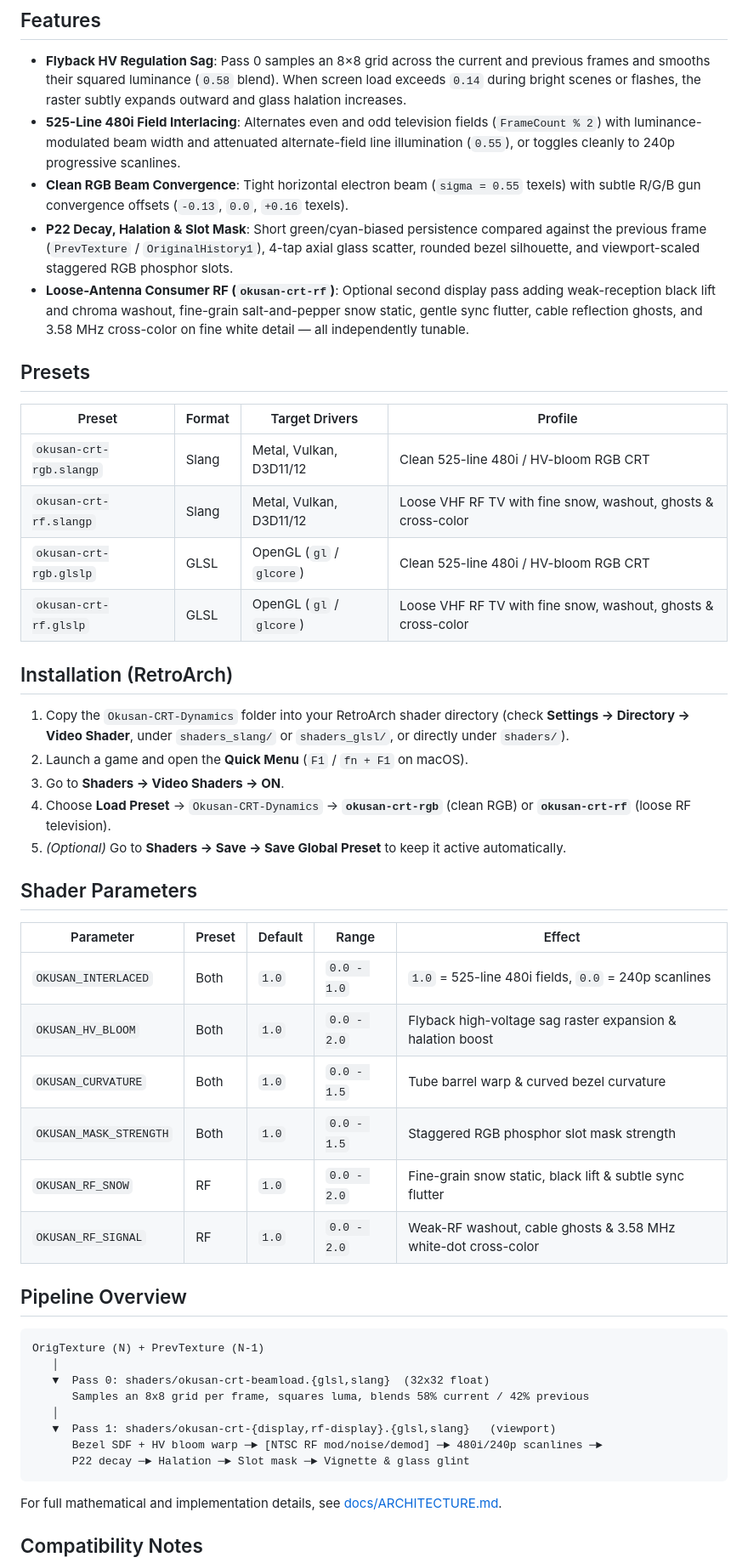
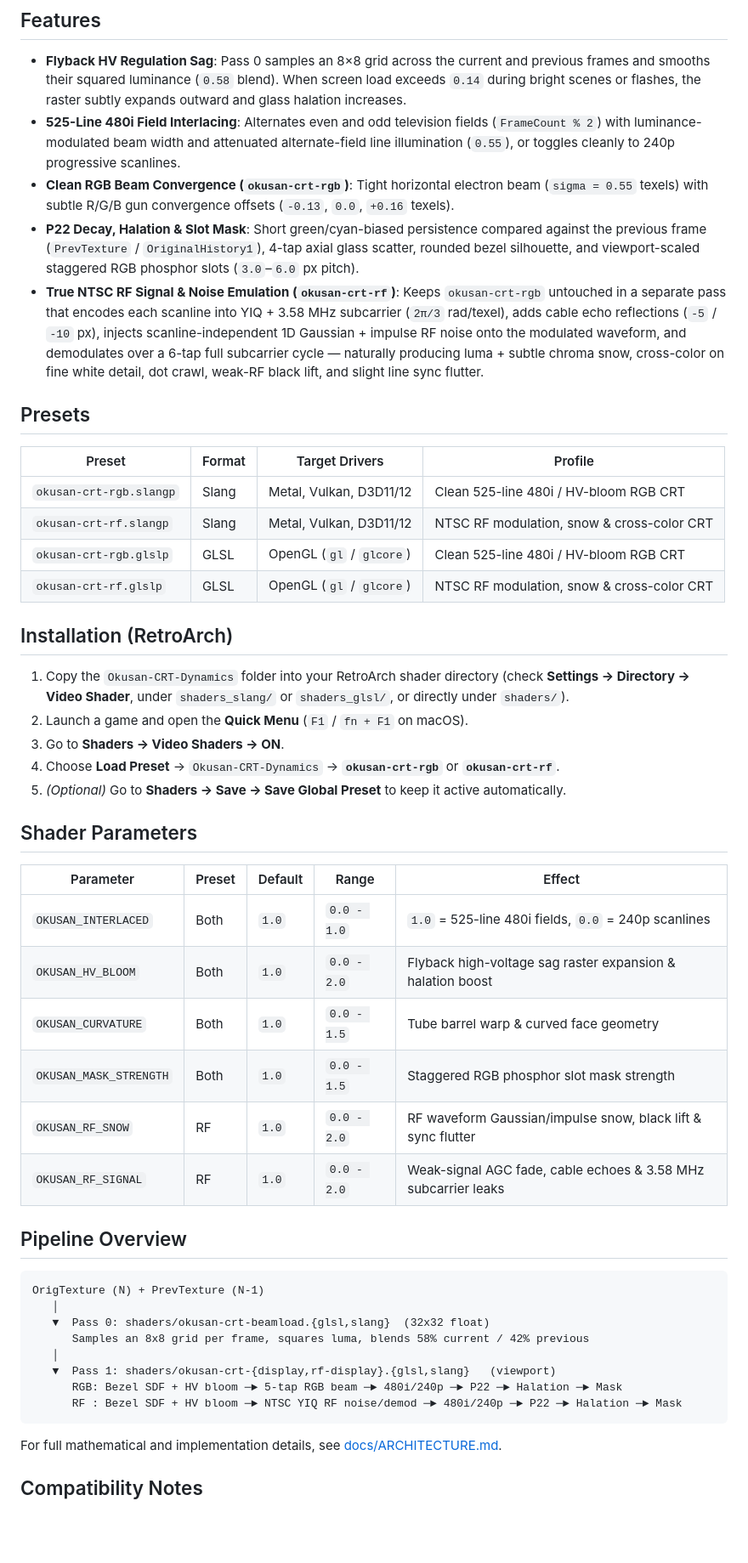
Before and after one commit to eijis-okusan/Okusan-CRT-Dynamics, a Markdown page: README.md, the part around one of its changes. Shown at 85% size. Drawn GitHub-style; blank space fills up the shorter version.

````diff
--- a/README.md
+++ b/README.md
@@ -12,25 +18,25 @@ Both **Slang** (`.slangp` / `.slang`) and **GLSL** (`.glslp` / `.glsl`) pipeline
 
 - **Flyback HV Regulation Sag**: Pass 0 samples an 8×8 grid across the current and previous frames and smooths their squared luminance (`0.58` blend). When screen load exceeds `0.14` during bright scenes or flashes, the raster subtly expands outward and glass halation increases.
 - **525-Line 480i Field Interlacing**: Alternates even and odd television fields (`FrameCount % 2`) with luminance-modulated beam width and attenuated alternate-field line illumination (`0.55`), or toggles cleanly to 240p progressive scanlines.
-- **Clean RGB Beam Convergence**: Tight horizontal electron beam (`sigma = 0.55` texels) with subtle R/G/B gun convergence offsets (`-0.13`, `0.0`, `+0.16` texels).
-- **P22 Decay, Halation & Slot Mask**: Short green/cyan-biased persistence compared against the previous frame (`PrevTexture` / `OriginalHistory1`), 4-tap axial glass scatter, rounded bezel silhouette, and viewport-scaled staggered RGB phosphor slots.
-- **Loose-Antenna Consumer RF (`okusan-crt-rf`)**: Optional second display pass adding weak-reception black lift and chroma washout, fine-grain salt-and-pepper snow static, gentle sync flutter, cable reflection ghosts, and 3.58 MHz cross-color on fine white detail — all independently tunable.
+- **Clean RGB Beam Convergence (`okusan-crt-rgb`)**: Tight horizontal electron beam (`sigma = 0.55` texels) with subtle R/G/B gun convergence offsets (`-0.13`, `0.0`, `+0.16` texels).
+- **P22 Decay, Halation & Slot Mask**: Short green/cyan-biased persistence compared against the previous frame (`PrevTexture` / `OriginalHistory1`), 4-tap axial glass scatter, rounded bezel silhouette, and viewport-scaled staggered RGB phosphor slots (`3.0`–`6.0` px pitch).
+- **True NTSC RF Signal & Noise Emulation (`okusan-crt-rf`)**: Keeps `okusan-crt-rgb` untouched in a separate pass that encodes each scanline into YIQ + 3.58 MHz subcarrier (`2π/3` rad/texel), adds cable echo reflections (`-5` / `-10` px), injects scanline-independent 1D Gaussian + impulse RF noise onto the modulated waveform, and demodulates over a 6-tap full subcarrier cycle — naturally producing luma + subtle chroma snow, cross-color on fine white detail, dot crawl, weak-RF black lift, and slight line sync flutter.
 
 ## Presets
 
 | Preset | Format | Target Drivers | Profile |
 | --- | --- | --- | --- |
 | `okusan-crt-rgb.slangp` | Slang | Metal, Vulkan, D3D11/12 | Clean 525-line 480i / HV-bloom RGB CRT |
-| `okusan-crt-rf.slangp` | Slang | Metal, Vulkan, D3D11/12 | Loose VHF RF TV with fine snow, washout, ghosts & cross-color |
+| `okusan-crt-rf.slangp` | Slang | Metal, Vulkan, D3D11/12 | NTSC RF modulation, snow & cross-color CRT |
 | `okusan-crt-rgb.glslp` | GLSL | OpenGL (`gl` / `glcore`) | Clean 525-line 480i / HV-bloom RGB CRT |
-| `okusan-crt-rf.glslp` | GLSL | OpenGL (`gl` / `glcore`) | Loose VHF RF TV with fine snow, washout, ghosts & cross-color |
+| `okusan-crt-rf.glslp` | GLSL | OpenGL (`gl` / `glcore`) | NTSC RF modulation, snow & cross-color CRT |
 
 ## Installation (RetroArch)
 
 1. Copy the `Okusan-CRT-Dynamics` folder into your RetroArch shader directory (check **Settings → Directory → Video Shader**, under `shaders_slang/` or `shaders_glsl/`, or directly under `shaders/`).
 2. Launch a game and open the **Quick Menu** (`F1` / `fn + F1` on macOS).
 3. Go to **Shaders → Video Shaders → ON**.
-4. Choose **Load Preset** → `Okusan-CRT-Dynamics` → **`okusan-crt-rgb`** (clean RGB) or **`okusan-crt-rf`** (loose RF television).
+4. Choose **Load Preset** → `Okusan-CRT-Dynamics` → **`okusan-crt-rgb`** or **`okusan-crt-rf`**.
 5. *(Optional)* Go to **Shaders → Save → Save Global Preset** to keep it active automatically.
 
 ## Shader Parameters
@@ -39,10 +45,10 @@ Both **Slang** (`.slangp` / `.slang`) and **GLSL** (`.glslp` / `.glsl`) pipeline
 | --- | --- | --- | --- | --- |
 | `OKUSAN_INTERLACED` | Both | `1.0` | `0.0 - 1.0` | `1.0` = 525-line 480i fields, `0.0` = 240p scanlines |
 | `OKUSAN_HV_BLOOM` | Both | `1.0` | `0.0 - 2.0` | Flyback high-voltage sag raster expansion & halation boost |
-| `OKUSAN_CURVATURE` | Both | `1.0` | `0.0 - 1.5` | Tube barrel warp & curved bezel curvature |
+| `OKUSAN_CURVATURE` | Both | `1.0` | `0.0 - 1.5` | Tube barrel warp & curved face geometry |
 | `OKUSAN_MASK_STRENGTH` | Both | `1.0` | `0.0 - 1.5` | Staggered RGB phosphor slot mask strength |
-| `OKUSAN_RF_SNOW` | RF | `1.0` | `0.0 - 2.0` | Fine-grain snow static, black lift & subtle sync flutter |
-| `OKUSAN_RF_SIGNAL` | RF | `1.0` | `0.0 - 2.0` | Weak-RF washout, cable ghosts & 3.58 MHz white-dot cross-color |
+| `OKUSAN_RF_SNOW` | RF | `1.0` | `0.0 - 2.0` | RF waveform Gaussian/impulse snow, black lift & sync flutter |
+| `OKUSAN_RF_SIGNAL` | RF | `1.0` | `0.0 - 2.0` | Weak-signal AGC fade, cable echoes & 3.58 MHz subcarrier leaks |
 
 ## Pipeline Overview
 
@@ -53,8 +59,8 @@ OrigTexture (N) + PrevTexture (N-1)
       Samples an 8x8 grid per frame, squares luma, blends 58% current / 42% previous
    │
    ▼  Pass 1: shaders/okusan-crt-{display,rf-display}.{glsl,slang}   (viewport)
-      Bezel SDF + HV bloom warp ─► [NTSC RF mod/noise/demod] ─► 480i/240p scanlines ─►
-      P22 decay ─► Halation ─► Slot mask ─► Vignette & glass glint
+      RGB: Bezel SDF + HV bloom ─► 5-tap RGB beam ─► 480i/240p ─► P22 ─► Halation ─► Mask
+      RF : Bezel SDF + HV bloom ─► NTSC YIQ RF noise/demod ─► 480i/240p ─► P22 ─► Halation ─► Mask
 ```
 
 For full mathematical and implementation details, see [docs/ARCHITECTURE.md](docs/ARCHITECTURE.md).
````
Also changed, not shown: other parts of README.md (+9 -3 lines), docs/ARCHITECTURE.md (+18 -17 lines), docs/README.ja.md (+18 -11 lines), docs/preview-rf.jpg (added), 6 other files.
